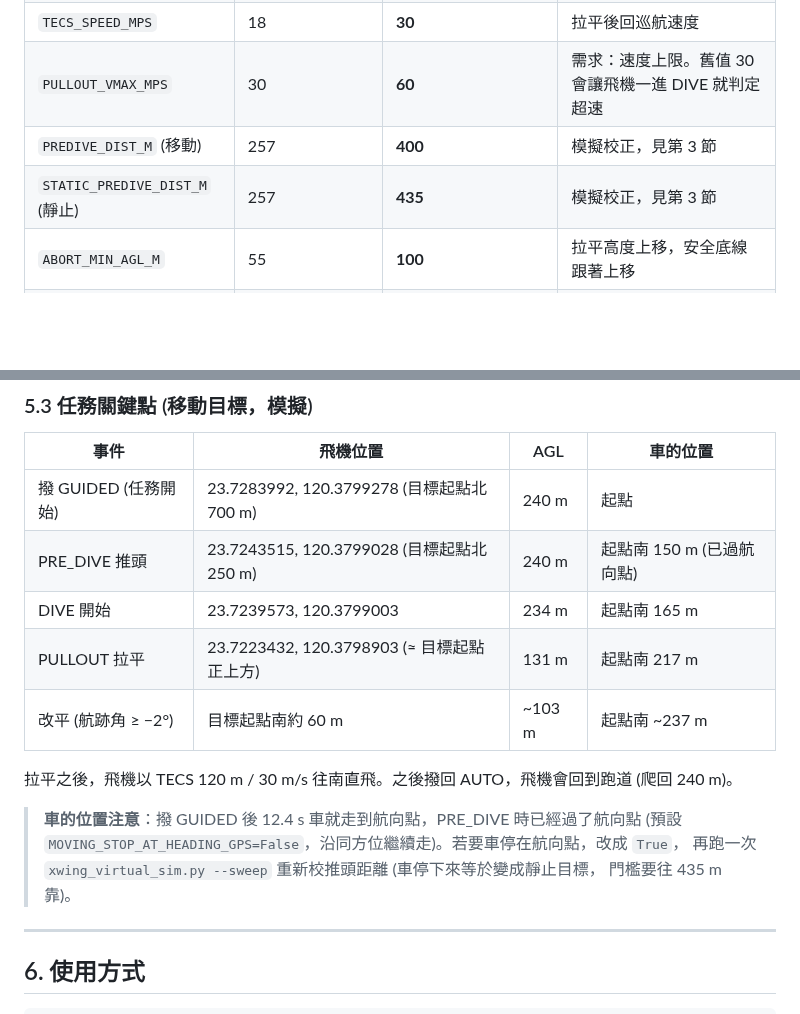
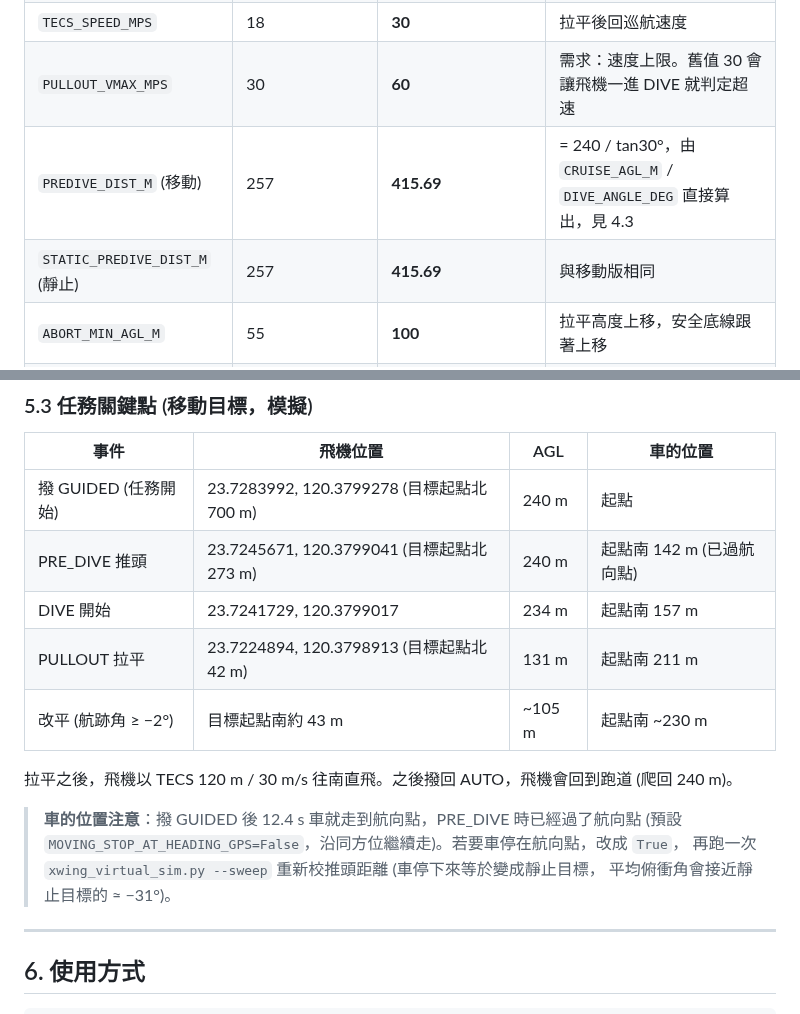
Before and after one commit to rossi1122/hsu_realflight_true, a Markdown page: xwing_virtual_README.md, 2 parts joined by grey strips. Drawn GitHub-style; blank space fills up the shorter version.

```diff
--- a/xwing_virtual_README.md
+++ b/xwing_virtual_README.md
@@ -85,8 +85,8 @@ xwing_virtual 直接 import 這四個檔，只用參數覆寫，不改程式碼
 | `SEARCH_SPEED_MPS` | 16 | **30** | 必須等於 AUTO 巡航，撥 GUIDED 才不會加減速 |
 | `TECS_SPEED_MPS` | 18 | **30** | 拉平後回巡航速度 |
 | `PULLOUT_VMAX_MPS` | 30 | **60** | 需求：速度上限。舊值 30 會讓飛機一進 DIVE 就判定超速 |
-| `PREDIVE_DIST_M` (移動) | 257 | **400** | 模擬校正，見第 3 節 |
-| `STATIC_PREDIVE_DIST_M` (靜止) | 257 | **435** | 模擬校正，見第 3 節 |
+| `PREDIVE_DIST_M` (移動) | 257 | **415.69** | = 240 / tan30°，由 `CRUISE_AGL_M` / `DIVE_ANGLE_DEG` 直接算出，見 4.3 |
+| `STATIC_PREDIVE_DIST_M` (靜止) | 257 | **415.69** | 與移動版相同 |
 | `ABORT_MIN_AGL_M` | 55 | **100** | 拉平高度上移，安全底線跟著上移 |
 | `ENTRY_MIN_AGL_M` | 60 (寫死在主程式) | **200** (移到 config) | 240 m 進場時，若低於 200 m 代表幾何已經不對，不准推頭 |
 | `ALPHA_NOM_DEG` | 3.5 | **1.6** | 升力 ∝ V²，3.5 × (20/30)² ≈ 1.6。SEARCH 的 pitch 交給 TECS，這個值只會進 log |
@@ -253,17 +259,17 @@ roll 保護、虛擬相機內參 (1x)、`TARGET_SPEED_MPS=10`、`MOVING_TARGET_L
 | 事件 | 飛機位置 | AGL | 車的位置 |
 |---|---|---|---|
 | 撥 GUIDED (任務開始) | 23.7283992, 120.3799278 (目標起點北 700 m) | 240 m | 起點 |
-| PRE_DIVE 推頭 | 23.7243515, 120.3799028 (目標起點北 250 m) | 240 m | 起點南 150 m (已過航向點) |
-| DIVE 開始 | 23.7239573, 120.3799003 | 234 m | 起點南 165 m |
-| PULLOUT 拉平 | 23.7223432, 120.3798903 (≈ 目標起點正上方) | 131 m | 起點南 217 m |
-| 改平 (航跡角 ≥ −2°) | 目標起點南約 60 m | ~103 m | 起點南 ~237 m |
+| PRE_DIVE 推頭 | 23.7245671, 120.3799041 (目標起點北 273 m) | 240 m | 起點南 142 m (已過航向點) |
+| DIVE 開始 | 23.7241729, 120.3799017 | 234 m | 起點南 157 m |
+| PULLOUT 拉平 | 23.7224894, 120.3798913 (目標起點北 42 m) | 131 m | 起點南 211 m |
+| 改平 (航跡角 ≥ −2°) | 目標起點南約 43 m | ~105 m | 起點南 ~230 m |
 
 拉平之後，飛機以 TECS 120 m / 30 m/s 往南直飛。之後撥回 AUTO，飛機會回到跑道 (爬回 240 m)。
 
 > **車的位置注意**：撥 GUIDED 後 12.4 s 車就走到航向點，PRE_DIVE 時已經過了航向點 (預設
 > `MOVING_STOP_AT_HEADING_GPS=False`，沿同方位繼續走)。若要車停在航向點，改成 `True`，
 > 再跑一次 `xwing_virtual_sim.py --sweep` 重新校推頭距離 (車停下來等於變成靜止目標，
-> 門檻要往 435 m 靠)。
+> 平均俯衝角會接近靜止目標的 ≈ −31°)。
 
 ---
 
```
Also changed, not shown: other parts of xwing_virtual_README.md (+33 -27 lines), xwing_virtual_PREFLIGHT_PARAMS.md (+1 -1 lines), xwing_virtual_RUN_CASES.md (+9 -9 lines), xwing_virtual_route.png, 4 other files.
